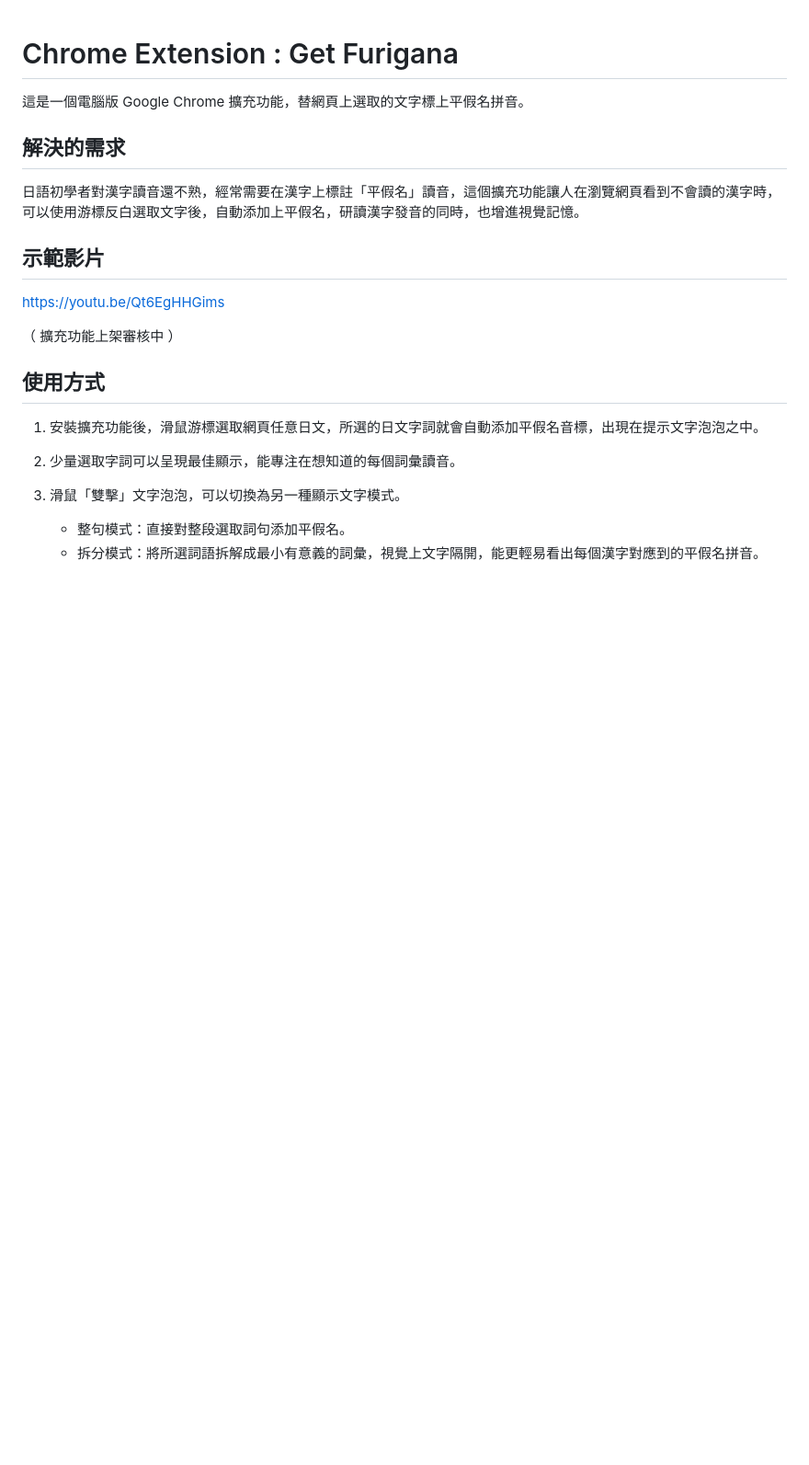
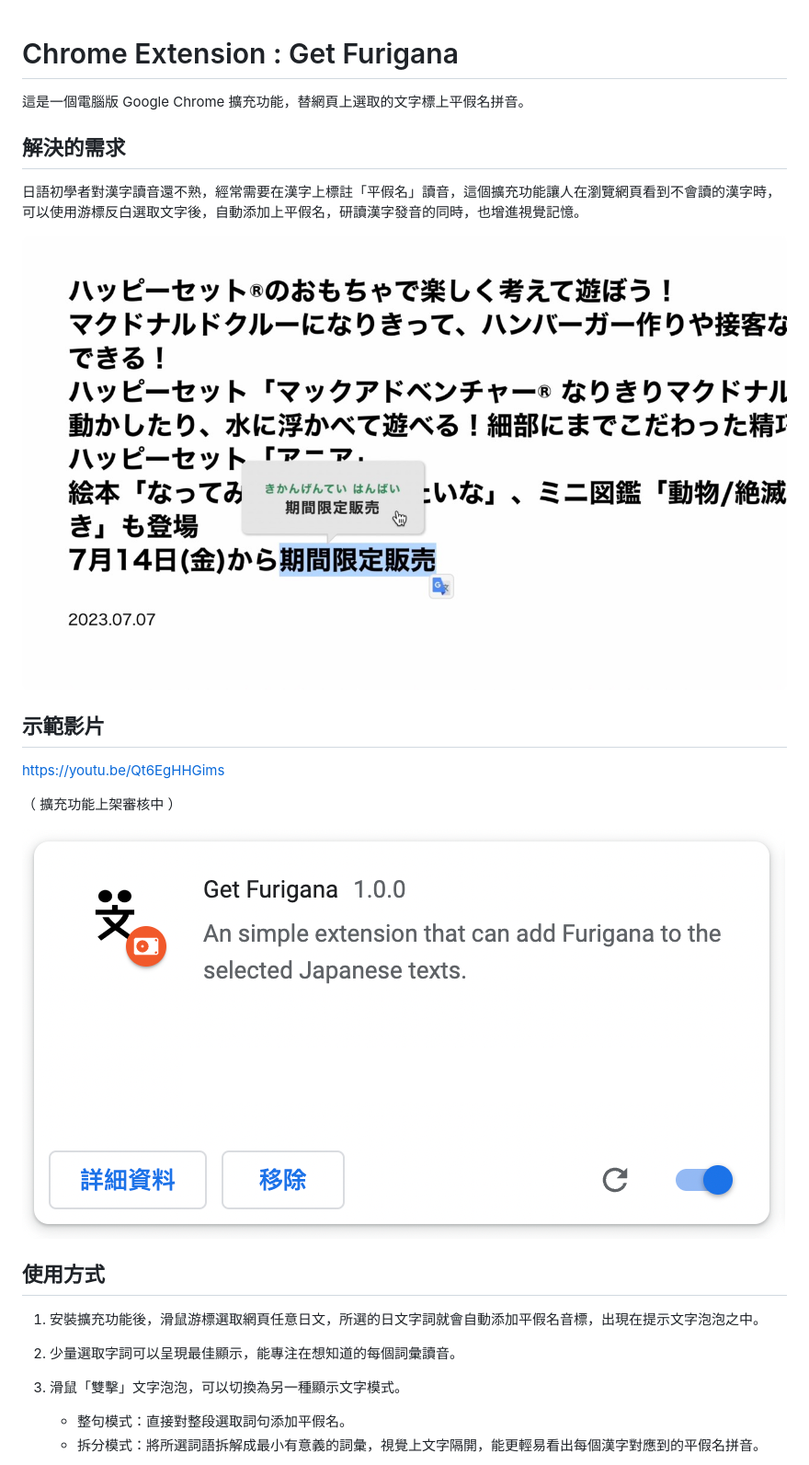
Before and after one commit to Judy-Nihao/furigana, a Markdown page: README.md, the part around the change. Shown: that part at 92% size. GitHub-like rendering; pictures changed too: public/extension-demo.jpeg (added); blank space fills up the shorter version.

Commit message:
更新功能說明

```diff
--- a/README.md
+++ b/README.md
@@ -2,16 +2,18 @@
 
 這是一個電腦版 Google Chrome 擴充功能，替網頁上選取的文字標上平假名拼音。
 
-
-
 ## 解決的需求
 日語初學者對漢字讀音還不熟，經常需要在漢字上標註「平假名」讀音，這個擴充功能讓人在瀏覽網頁看到不會讀的漢字時，可以使用游標反白選取文字後，自動添加上平假名，研讀漢字發音的同時，也增進視覺記憶。
+
+![](https://github.com/Judy-Nihao/furigana/blob/main/public/extension-demo.jpeg?raw=true)
 
 ## 示範影片
 
 https://youtu.be/Qt6EgHHGims
 
 （ 擴充功能上架審核中 ）
+
+![](https://github.com/Judy-Nihao/furigana/blob/main/public/extension-preview-02.png?raw=true)
 
 
 ## 使用方式
```
